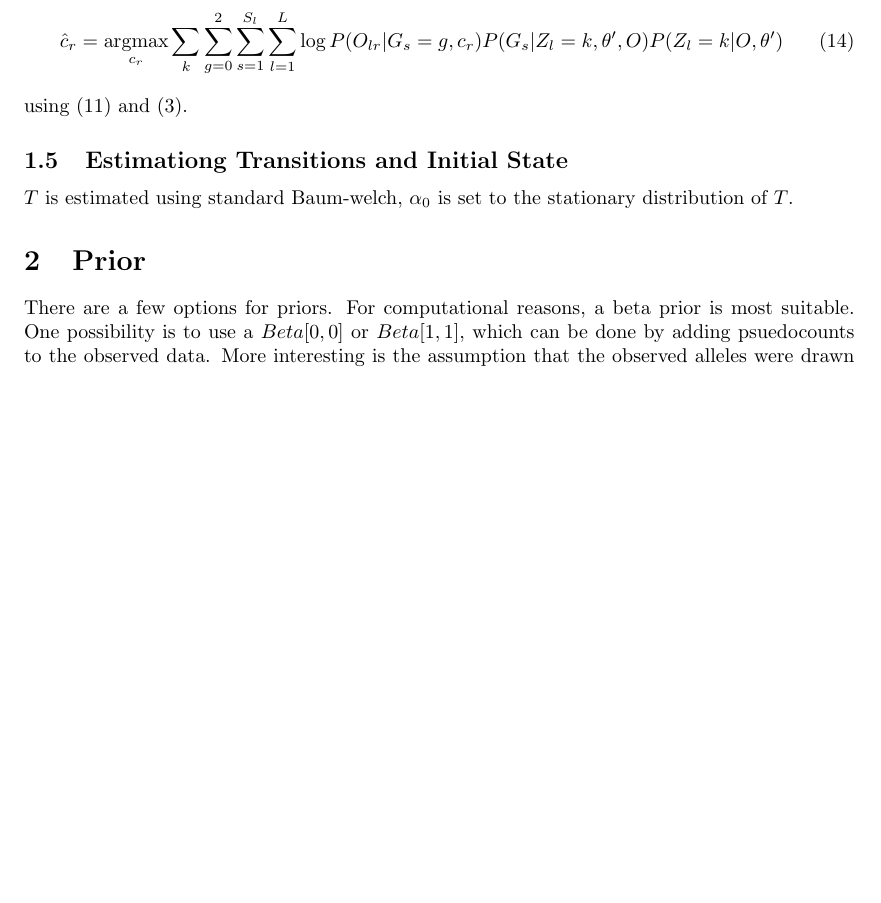
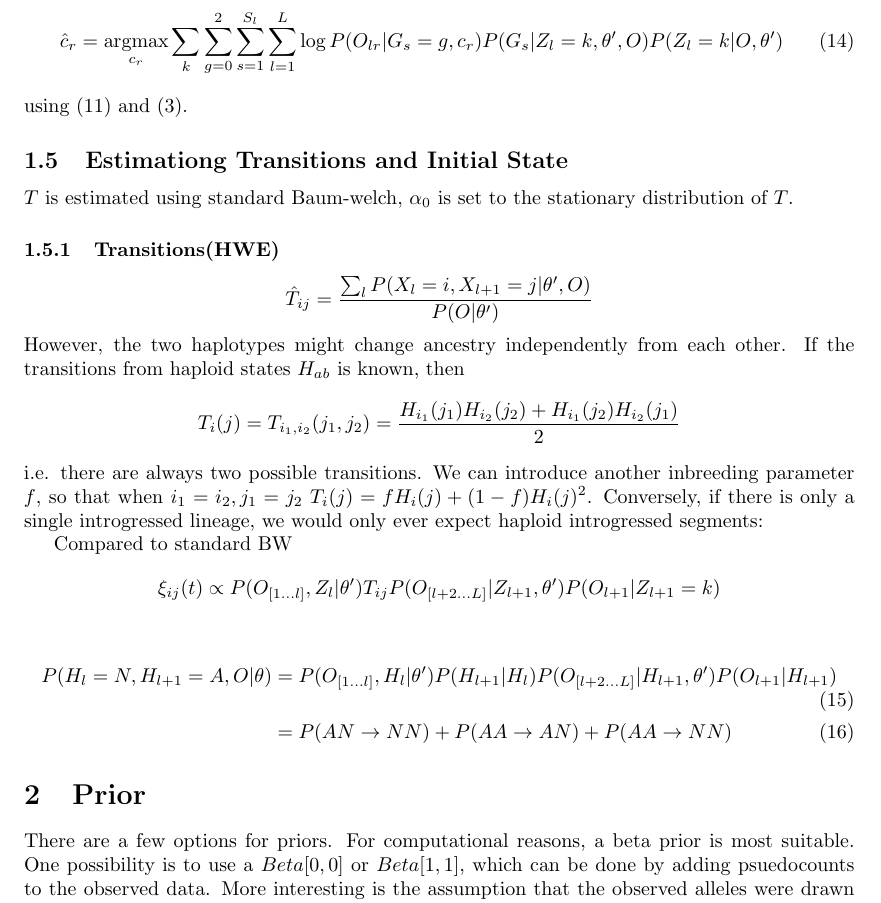
Before and after one commit to BenjaminPeter/admixfrog, a LaTeX document (docs/admixfrog.tex): part of page 5 of 5 before the commit and part of page 5 of 6 after it, cut so that both start at the same text, the shorter picture padded with empty space. Compiled offline with pdfLaTeX.

Commit message:
some notes on better transition

```diff
--- a/docs/admixfrog.tex
+++ b/docs/admixfrog.tex
@@ -185,8 +185,22 @@ We thus optimize
 using (\ref{eq:em:G}) and (\ref{eq:ll:geno}).
 \subsection{Estimationg Transitions and Initial State}
 $T$ is estimated using standard Baum-welch, $\alpha_0$ is set to the stationary distribution of $T$.
+\subsubsection{Transitions(HWE)}
+$$\hat{T}_{ij} = \frac{\sum_l P(X_l=i, X_{l+1}=j| \theta', O)}{ P(O | \theta')}$$
+However, the two haplotypes might change ancestry independently from each other. If the transitions from haploid states $H_{ab}$ is known, then
+$$T_i(j) = T_{i_1, i_2}(j_1, j_2) = \frac{H_{i_1}(j_1)H_{i_2}(j_2) + H_{i_1}(j_2)H_{i_2}(j_1)}{2}$$
+i.e. there are always two possible transitions. We can introduce another inbreeding parameter $f$, so that when $i_1=i_2, j_1=j_2$
+$T_i(j) = f H_i(j) + (1-f) H_i(j)^2$. Conversely, if there is only a single introgressed lineage, we would only ever expect haploid introgressed segments:
 
 
+
+Compared to standard BW
+$$\xi_{ij}(t) \propto P(O_{[1\dots l]}, Z_l | \theta') T_{ij}  P(O_{[l+2\dots L]}|Z_{l+1}, \theta') P(O_{l+1}|Z_{l+1}=k)$$
+
+\begin{align}
+P(H_l = N, H_{l+1} = A, O |\theta) &=  P(O_{[1\dots l]}, H_l | \theta') P(H_{l+1} | H_l) P(O_{[l+2\dots L]}|H_{l+1}, \theta') P(O_{l+1}|H_{l+1})\\
+&=P(AN \to NN) + P(AA \to AN) + P(AA \to NN)
+\end{align}
 
 \section{Prior}
 There are a few options for priors. For computational reasons, a beta prior is most suitable.
```
Also changed, not shown: docs/admixfrog.pdf.
